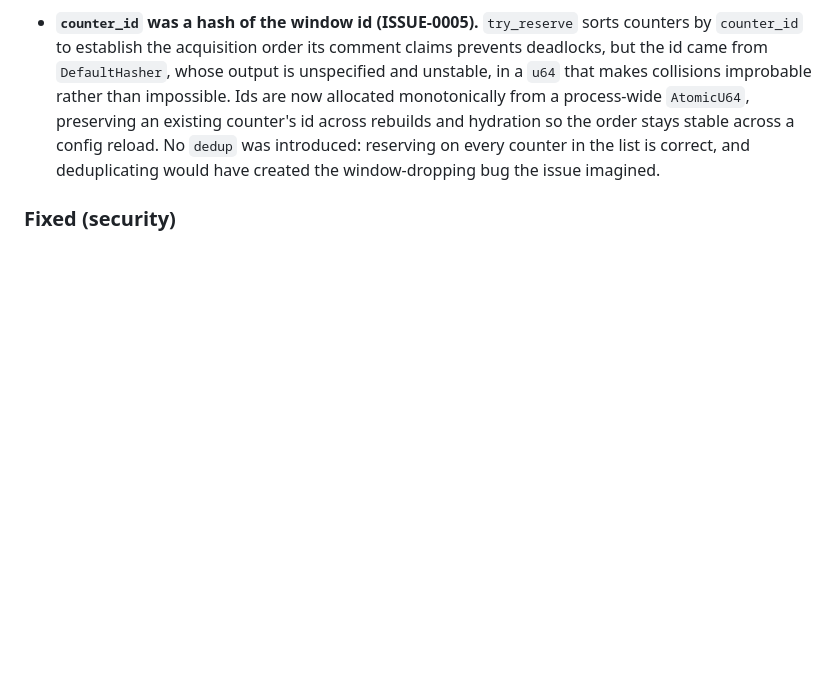
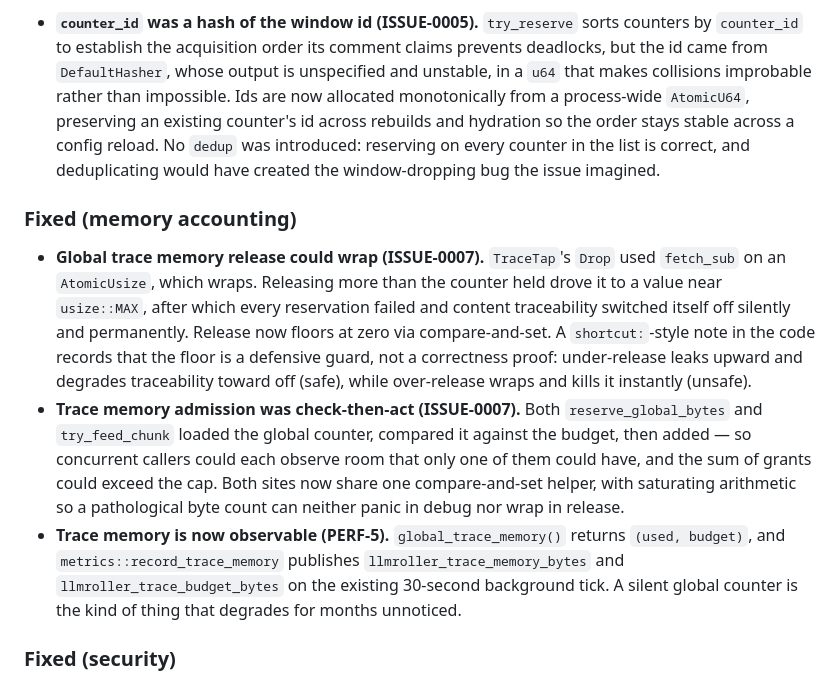
Before and after one commit to misaalanshori/LLMRoller, a Markdown page: CHANGELOG.md, the part around the change. Rendered like a GitHub page; blank space fills up the shorter version.

Commit message:
docs(changelog): record the ISSUE-0007 trace memory accounting fixes

```diff
--- a/CHANGELOG.md
+++ b/CHANGELOG.md
@@ -49,6 +49,28 @@ this project adheres to [Semantic Versioning](https://semver.org/spec/v2.0.0.htm
   reserving on every counter in the list is correct, and deduplicating would have
   created the window-dropping bug the issue imagined.
 
+### Fixed (memory accounting)
+
+- **Global trace memory release could wrap (ISSUE-0007).** `TraceTap`'s `Drop`
+  used `fetch_sub` on an `AtomicUsize`, which wraps. Releasing more than the counter
+  held drove it to a value near `usize::MAX`, after which every reservation failed
+  and content traceability switched itself off silently and permanently. Release now
+  floors at zero via compare-and-set. A `shortcut:`-style note in the code records
+  that the floor is a defensive guard, not a correctness proof: under-release leaks
+  upward and degrades traceability toward off (safe), while over-release wraps and
+  kills it instantly (unsafe).
+- **Trace memory admission was check-then-act (ISSUE-0007).** Both
+  `reserve_global_bytes` and `try_feed_chunk` loaded the global counter, compared it
+  against the budget, then added — so concurrent callers could each observe room that
+  only one of them could have, and the sum of grants could exceed the cap. Both sites
+  now share one compare-and-set helper, with saturating arithmetic so a pathological
+  byte count can neither panic in debug nor wrap in release.
+- **Trace memory is now observable (PERF-5).** `global_trace_memory()` returns
+  `(used, budget)`, and `metrics::record_trace_memory` publishes
+  `llmroller_trace_memory_bytes` and `llmroller_trace_budget_bytes` on the existing
+  30-second background tick. A silent global counter is the kind of thing that
+  degrades for months unnoticed.
+
 ### Fixed (security)
 
 - **Login self-deadlock (ISSUE-0001).** `post_login` acquired the Argon2id
```
